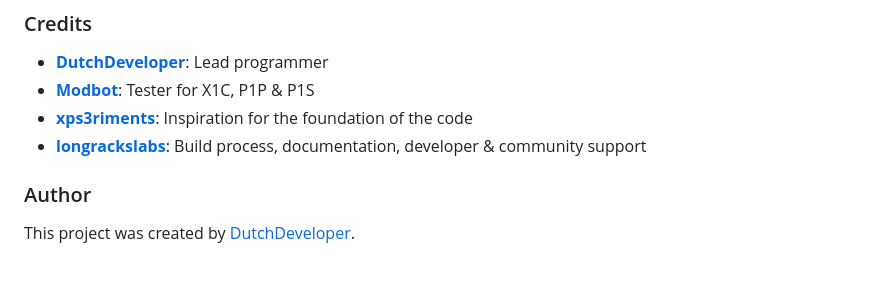
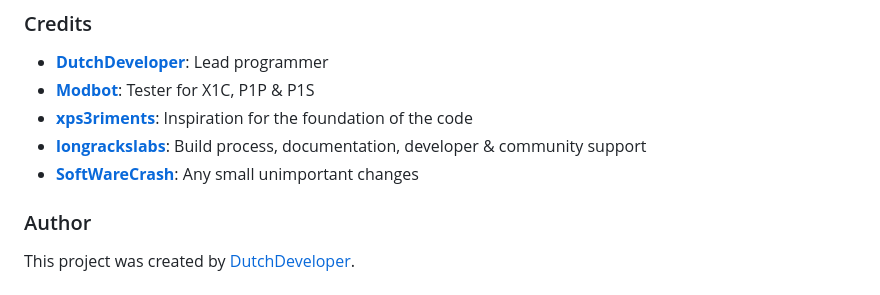
Before and after one commit to DutchDevelop/BLLEDController, a Markdown page: README.md, the part around the change. GitHub-like rendering.

Commit message:
Add self

```diff
--- a/README.md
+++ b/README.md
@@ -72,6 +72,7 @@ The BL Led Controller is released under Creative Commons Attribution-NonCommerci
 - **[Modbot](https://github.com/Modbot)**: Tester for X1C, P1P & P1S
 - **[xps3riments](https://github.com/xps3riments)**: Inspiration for the foundation of the code
 - **[longrackslabs](https://github.com/longrackslabs)**: Build process, documentation, developer & community support
+- **[SoftWareCrash](https://github.com/softwarecrash)**: Any small unimportant changes
 
 ### Author
 
```
